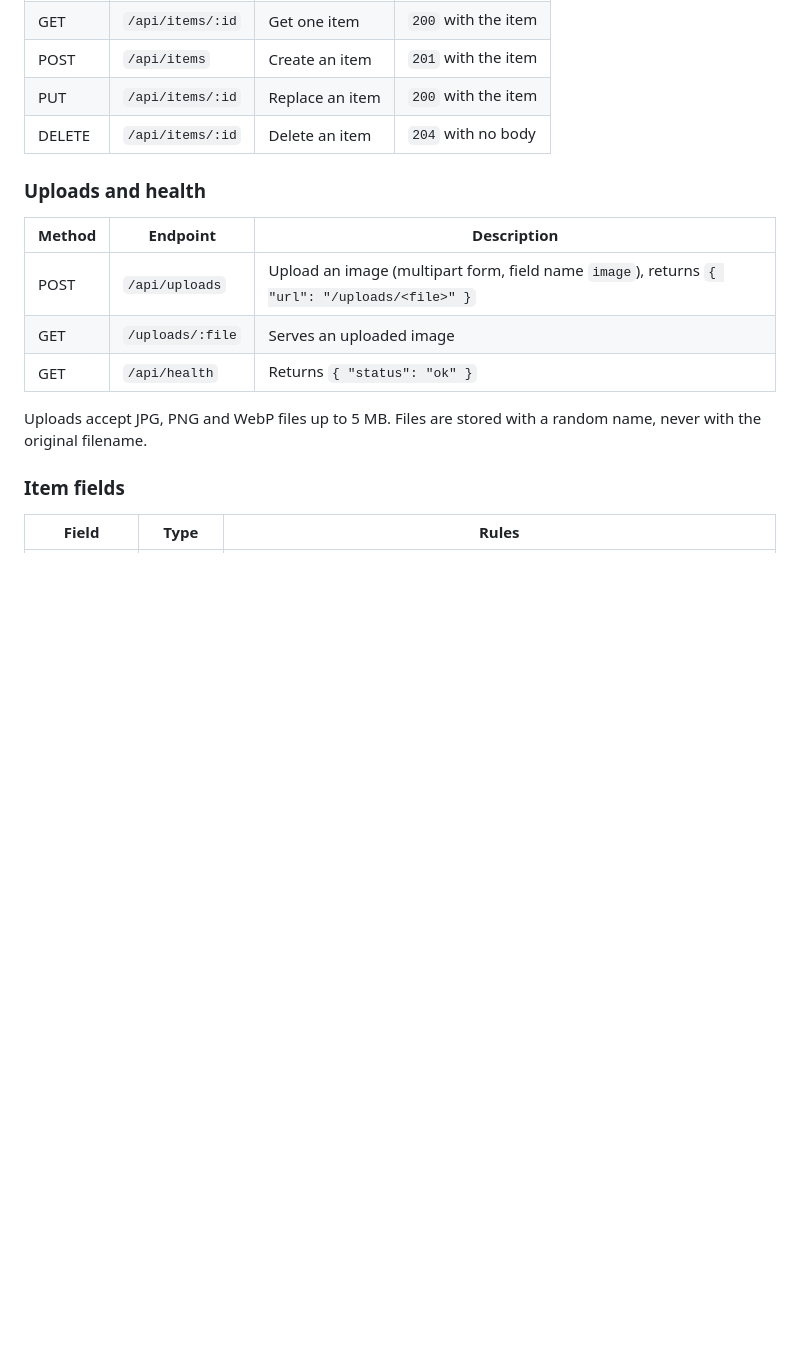
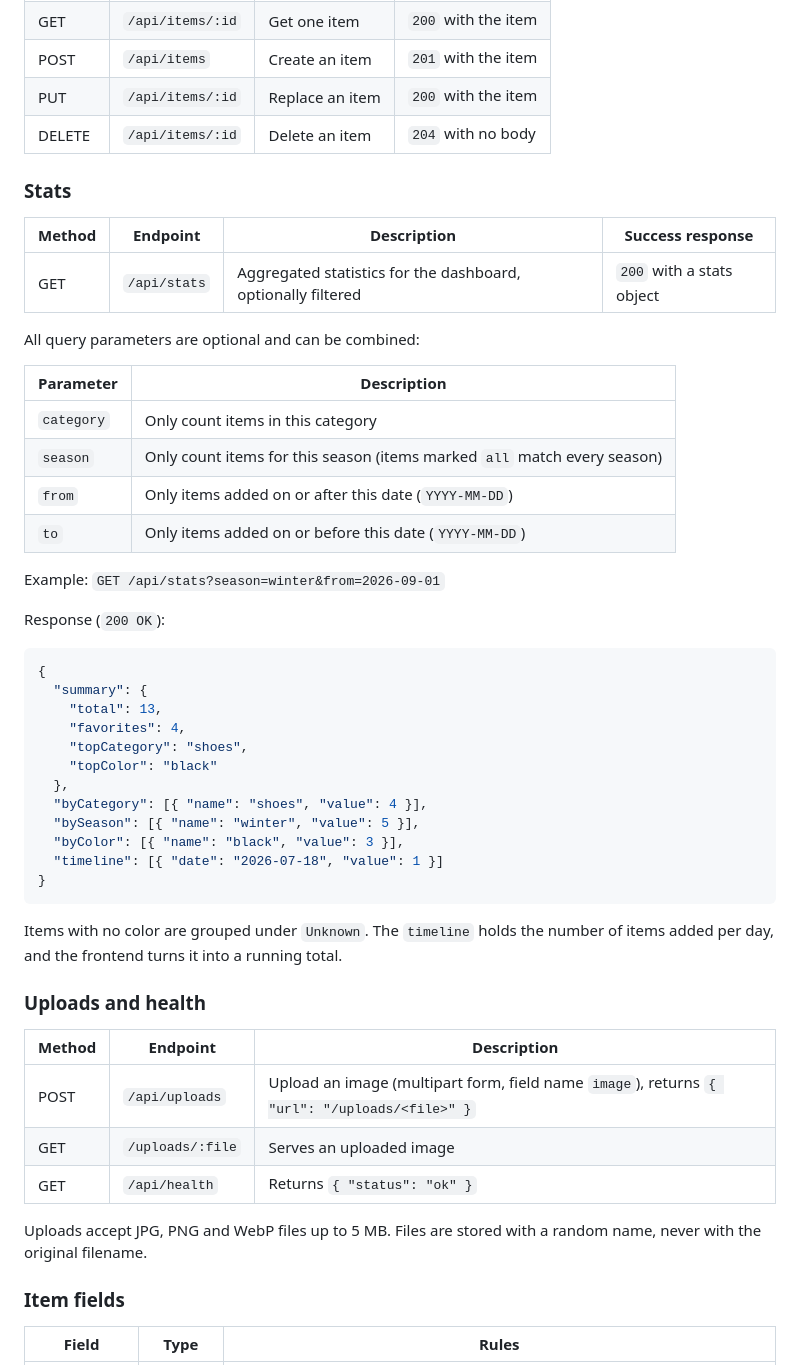
Before and after one commit to ellie-dhm/Closet, a Markdown page: README.md, the part around one of its changes. GitHub-like rendering; blank space fills up the shorter version.

````diff
--- a/README.md
+++ b/README.md
@@ -118,6 +143,42 @@ Base URL: `http://localhost:3001`
 | POST   | `/api/items`     | Create an item  | `201` with the item |
 | PUT    | `/api/items/:id` | Replace an item | `200` with the item |
 | DELETE | `/api/items/:id` | Delete an item  | `204` with no body  |
+
+### Stats
+
+| Method | Endpoint     | Description                                                  | Success response          |
+| ------ | ------------ | ------------------------------------------------------------ | ------------------------- |
+| GET    | `/api/stats` | Aggregated statistics for the dashboard, optionally filtered | `200` with a stats object |
+
+All query parameters are optional and can be combined:
+
+| Parameter  | Description                                                              |
+| ---------- | ------------------------------------------------------------------------ |
+| `category` | Only count items in this category                                        |
+| `season`   | Only count items for this season (items marked `all` match every season) |
+| `from`     | Only items added on or after this date (`YYYY-MM-DD`)                    |
+| `to`       | Only items added on or before this date (`YYYY-MM-DD`)                   |
+
+Example: `GET /api/stats?season=winter&from=2026-09-01`
+
+Response (`200 OK`):
+
+```json
+{
+  "summary": {
+    "total": 13,
+    "favorites": 4,
+    "topCategory": "shoes",
+    "topColor": "black"
+  },
+  "byCategory": [{ "name": "shoes", "value": 4 }],
+  "bySeason": [{ "name": "winter", "value": 5 }],
+  "byColor": [{ "name": "black", "value": 3 }],
+  "timeline": [{ "date": "2026-07-18", "value": 1 }]
+}
+```
+
+Items with no color are grouped under `Unknown`. The `timeline` holds the number of items added per day, and the frontend turns it into a running total.
 
 ### Uploads and health
 
````
Also changed, not shown: other parts of README.md (+52 -18 lines), docs/dashboard.png (added), 1 other file.
